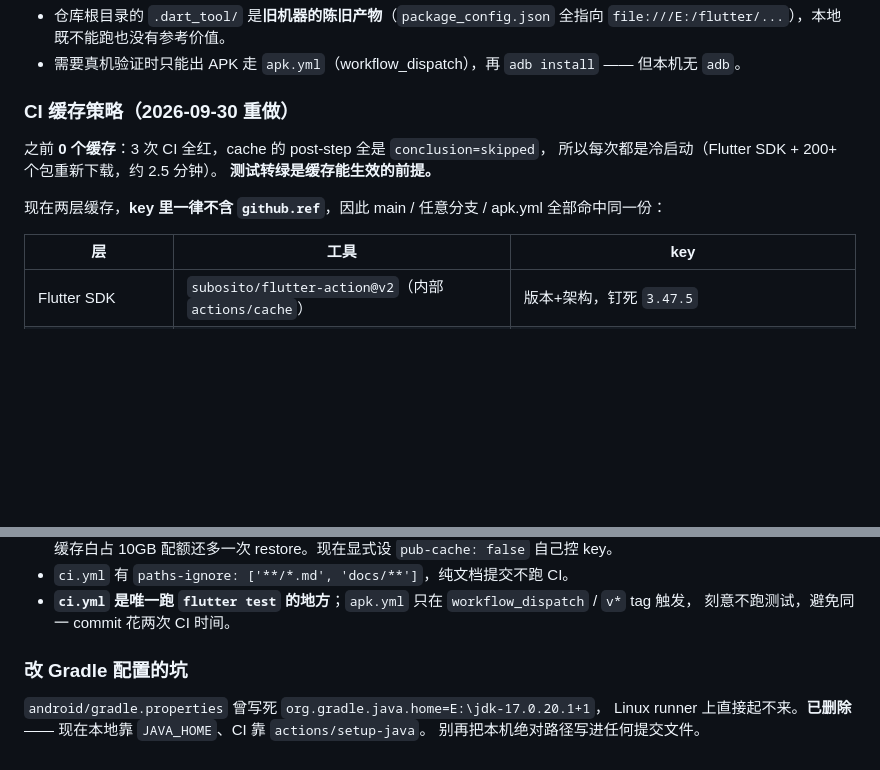
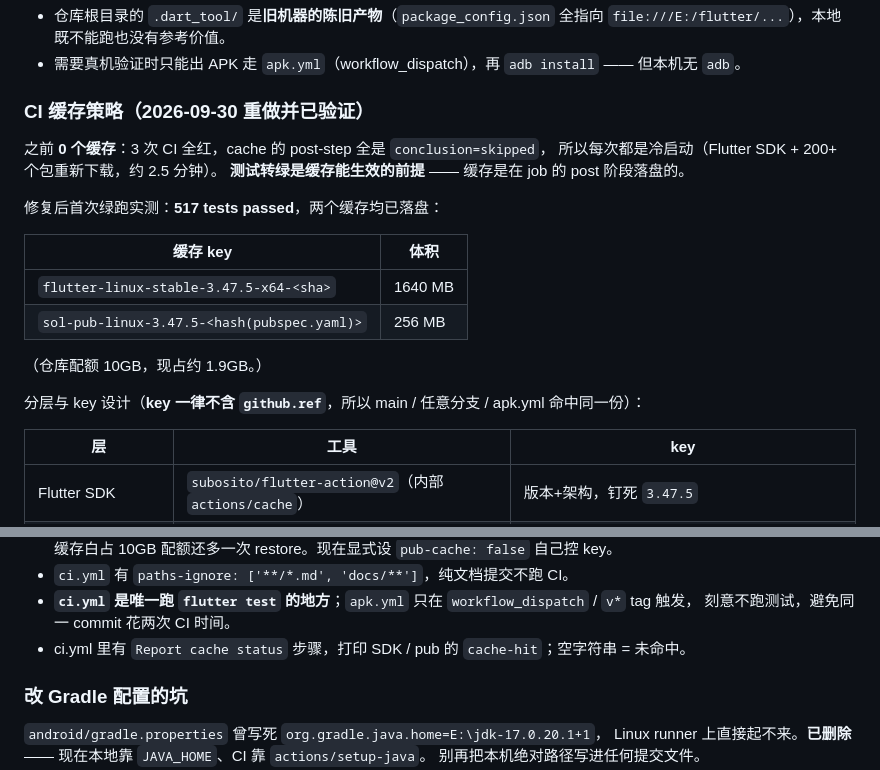
Before and after one commit to wuyiliu391-hub/Solace, a Markdown page: AGENTS.md, 2 parts joined by grey strips. Drawn GitHub-style; blank space fills up the shorter version.

Commit message:
docs: 记录 CI 缓存实测结果（本机无 Flutter 工具链、517 测试全绿、缓存已落盘）

```diff
--- a/AGENTS.md
+++ b/AGENTS.md
@@ -30,13 +30,22 @@ Flutter 写的 **AI 陪伴应用**（Android 单平台）。多角色聊天 +
   `file:///E:/flutter/...`），本地既不能跑也没有参考价值。
 - 需要真机验证时只能出 APK 走 `apk.yml`（workflow_dispatch），再 `adb install` —— 但本机无 `adb`。
 
-### CI 缓存策略（2026-09-30 重做）
+### CI 缓存策略（2026-09-30 重做并已验证）
 
 之前 **0 个缓存**：3 次 CI 全红，cache 的 post-step 全是 `conclusion=skipped`，
 所以每次都是冷启动（Flutter SDK + 200+ 个包重新下载，约 2.5 分钟）。
-**测试转绿是缓存能生效的前提。**
+**测试转绿是缓存能生效的前提** —— 缓存是在 job 的 post 阶段落盘的。
 
-现在两层缓存，**key 里一律不含 `github.ref`**，因此 main / 任意分支 / apk.yml 全部命中同一份：
+修复后首次绿跑实测：**517 tests passed**，两个缓存均已落盘：
+
+| 缓存 key | 体积 |
+|----------|------|
+| `flutter-linux-stable-3.47.5-x64-<sha>` | 1640 MB |
+| `sol-pub-linux-3.47.5-<hash(pubspec.yaml)>` | 256 MB |
+
+（仓库配额 10GB，现占约 1.9GB。）
+
+分层与 key 设计（**key 一律不含 `github.ref`**，所以 main / 任意分支 / apk.yml 命中同一份）：
 
 | 层 | 工具 | key |
 |----|------|-----|
@@ -55,6 +64,7 @@ Flutter 写的 **AI 陪伴应用**（Android 单平台）。多角色聊天 +
 - `ci.yml` 有 `paths-ignore: ['**/*.md', 'docs/**']`，纯文档提交不跑 CI。
 - **`ci.yml` 是唯一跑 `flutter test` 的地方**；`apk.yml` 只在 `workflow_dispatch` / `v*` tag 触发，
   刻意不跑测试，避免同一 commit 花两次 CI 时间。
+- ci.yml 里有 `Report cache status` 步骤，打印 SDK / pub 的 `cache-hit`；空字符串 = 未命中。
 
 ### 改 Gradle 配置的坑
 
```
